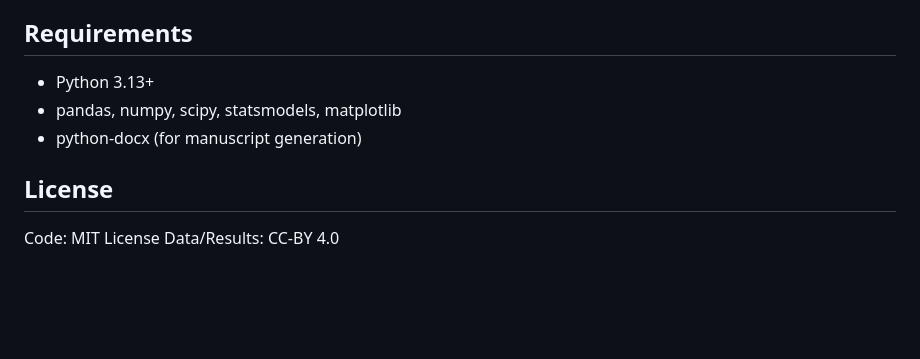
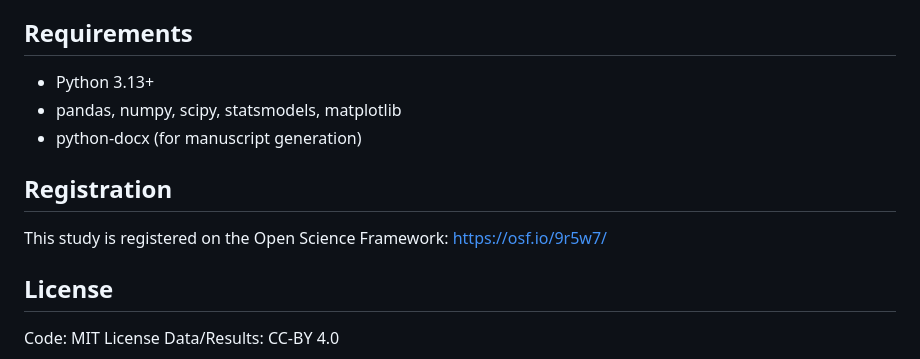
Before and after one commit to RafaelBotan/bsa-indexing-bariatric-egfr, a Markdown page: README.md, the part around the change. Drawn GitHub-style; blank space fills up the shorter version.

Commit message:
Add OSF registration link to README
Co-Authored-By: Claude Opus 4.6 <noreply@anthropic.com>

```diff
--- a/README.md
+++ b/README.md
@@ -87,6 +87,10 @@ This study follows the **STROBE** statement and **RECORD** extension for studies
 - pandas, numpy, scipy, statsmodels, matplotlib
 - python-docx (for manuscript generation)
 
+## Registration
+
+This study is registered on the Open Science Framework: https://osf.io/9r5w7/
+
 ## License
 
 Code: MIT License
```
